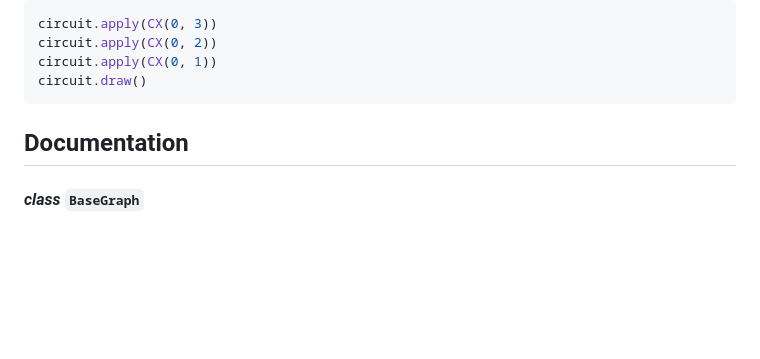
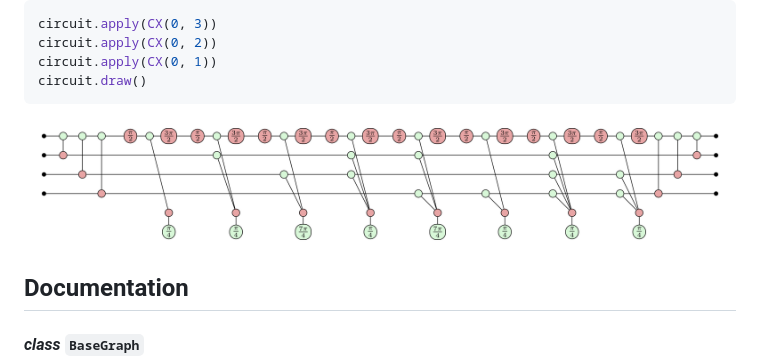
Before and after one commit to aymannel/zxfermion, a Markdown page: README.md, the part around the change. GitHub-like rendering; pictures changed too: figures/readme7.png (added); blank space fills up the shorter version.

Commit message:
README stuff

````diff
--- a/README.md
+++ b/README.md
@@ -93,6 +93,7 @@ circuit.apply(CX(0, 2))
 circuit.apply(CX(0, 1))
 circuit.draw()
 ```
+![](figures/readme7.png)
 
 ## Documentation
 
````
